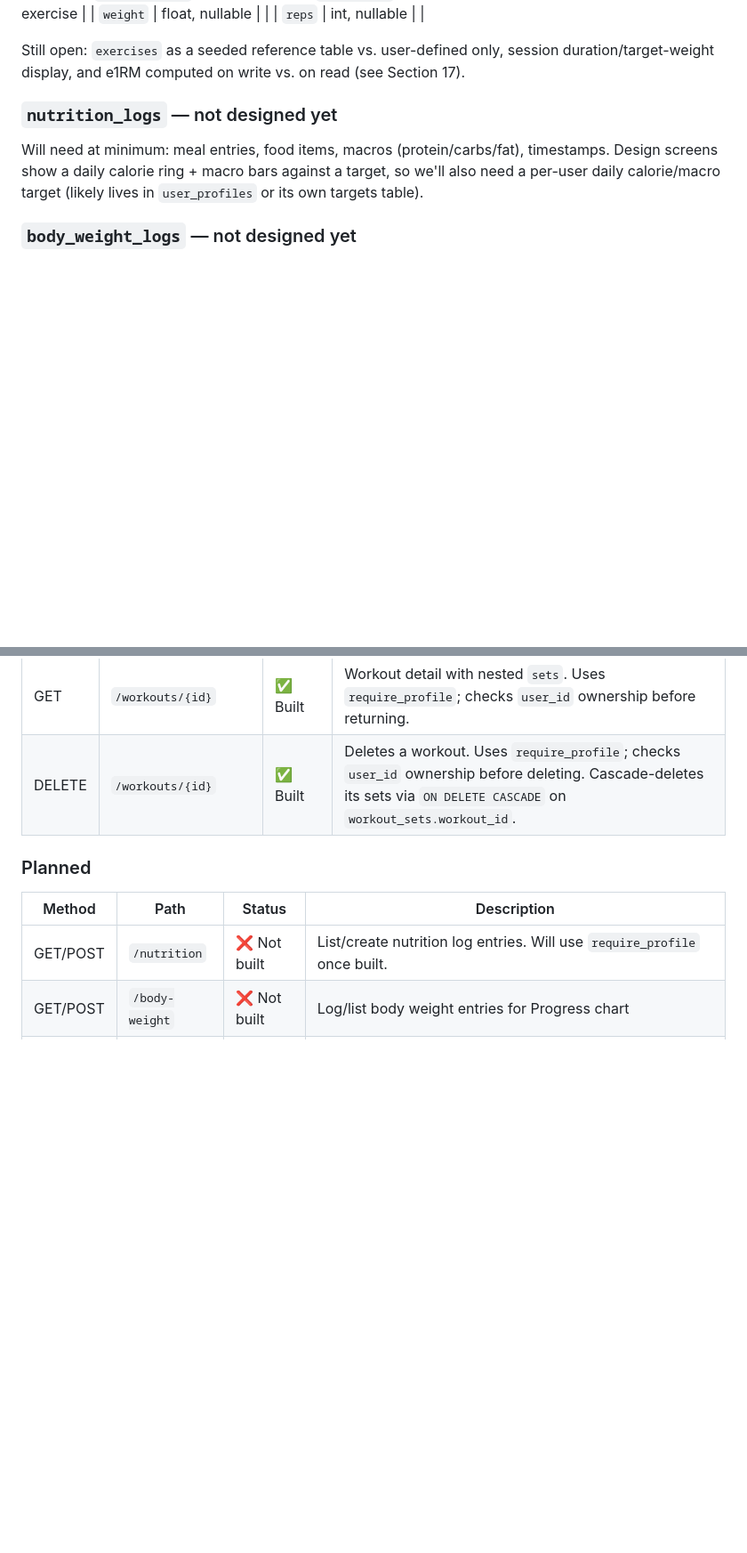
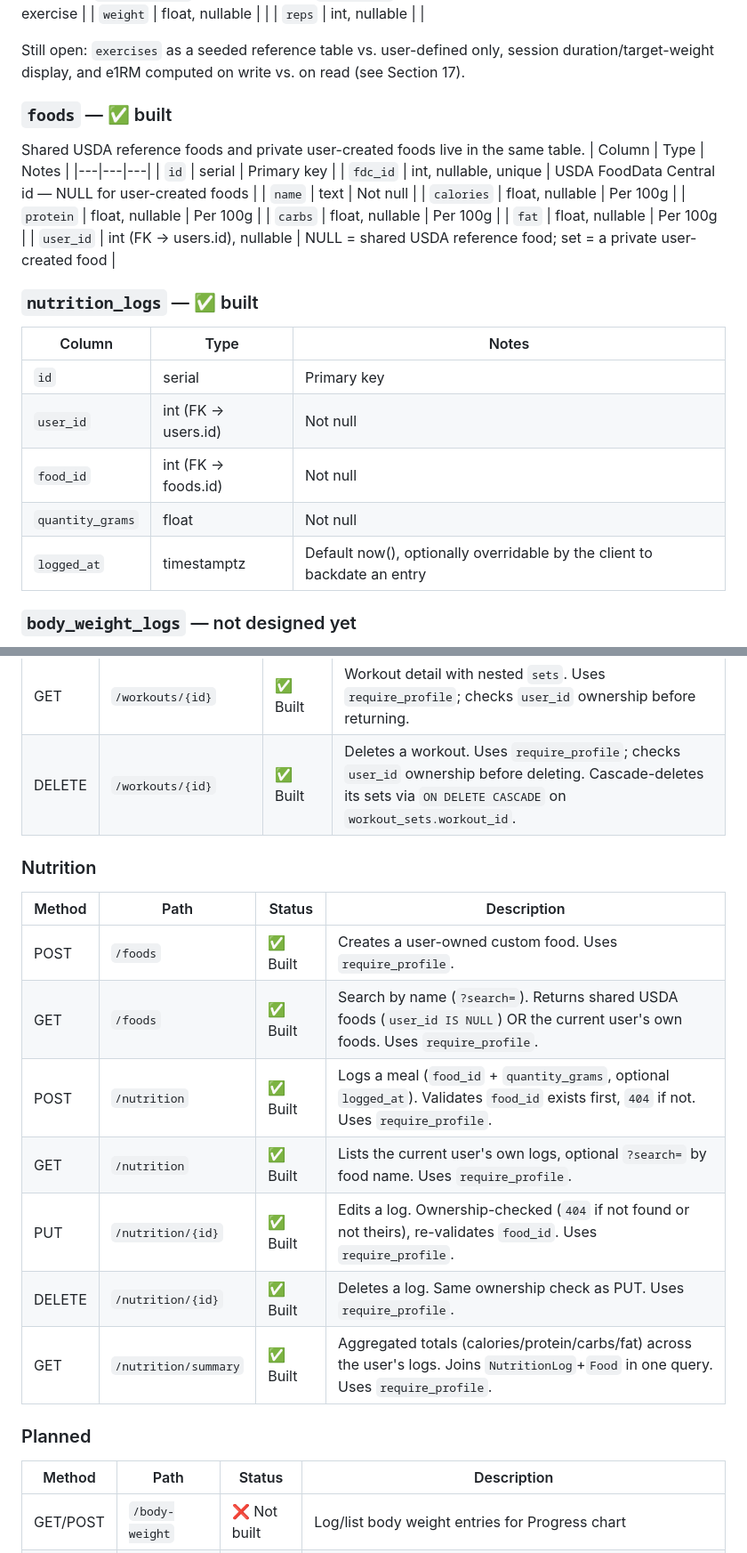
Before and after one commit to HMadan70/gymind, a Markdown page: PROJECT_STATUS.md, 2 parts joined by grey strips. Shown at 89% size. GitHub-like rendering; blank space fills up the shorter version.

Commit message:
Document the built and tested Nutrition feature in PROJECT_STATUS.md

```diff
--- a/PROJECT_STATUS.md
+++ b/PROJECT_STATUS.md
@@ -193,8 +193,27 @@ One row per logged set — see Section 10 for why sets aren't grouped/collapsed.
 
 Still open: `exercises` as a seeded reference table vs. user-defined only, session duration/target-weight display, and e1RM computed on write vs. on read (see Section 17).
 
-### `nutrition_logs` — not designed yet
-Will need at minimum: meal entries, food items, macros (protein/carbs/fat), timestamps. Design screens show a daily calorie ring + macro bars against a target, so we'll also need a per-user daily calorie/macro target (likely lives in `user_profiles` or its own targets table).
+### `foods` — ✅ built
+Shared USDA reference foods and private user-created foods live in the same table.
+| Column | Type | Notes |
+|---|---|---|
+| `id` | serial | Primary key |
+| `fdc_id` | int, nullable, unique | USDA FoodData Central id — NULL for user-created foods |
+| `name` | text | Not null |
+| `calories` | float, nullable | Per 100g |
+| `protein` | float, nullable | Per 100g |
+| `carbs` | float, nullable | Per 100g |
+| `fat` | float, nullable | Per 100g |
+| `user_id` | int (FK → users.id), nullable | NULL = shared USDA reference food; set = a private user-created food |
+
+### `nutrition_logs` — ✅ built
+| Column | Type | Notes |
+|---|---|---|
+| `id` | serial | Primary key |
+| `user_id` | int (FK → users.id) | Not null |
+| `food_id` | int (FK → foods.id) | Not null |
+| `quantity_grams` | float | Not null |
+| `logged_at` | timestamptz | Default now(), optionally overridable by the client to backdate an entry |
 
 ### `body_weight_logs` — not designed yet
 Needed for the Progress screen's body weight chart. At minimum: user_id, weight, unit (lb/kg), logged_at timestamp.
@@ -235,10 +254,20 @@ Needed for the Progress screen's body weight chart. At minimum: user_id, weight,
 | GET | `/workouts/{id}` | ✅ Built | Workout detail with nested `sets`. Uses `require_profile`; checks `user_id` ownership before returning. |
 | DELETE | `/workouts/{id}` | ✅ Built | Deletes a workout. Uses `require_profile`; checks `user_id` ownership before deleting. Cascade-deletes its sets via `ON DELETE CASCADE` on `workout_sets.workout_id`. |
 
+### Nutrition
+| Method | Path | Status | Description |
+|---|---|---|---|
+| POST | `/foods` | ✅ Built | Creates a user-owned custom food. Uses `require_profile`. |
+| GET | `/foods` | ✅ Built | Search by name (`?search=`). Returns shared USDA foods (`user_id IS NULL`) OR the current user's own foods. Uses `require_profile`. |
+| POST | `/nutrition` | ✅ Built | Logs a meal (`food_id` + `quantity_grams`, optional `logged_at`). Validates `food_id` exists first, `404` if not. Uses `require_profile`. |
+| GET | `/nutrition` | ✅ Built | Lists the current user's own logs, optional `?search=` by food name. Uses `require_profile`. |
+| PUT | `/nutrition/{id}` | ✅ Built | Edits a log. Ownership-checked (`404` if not found or not theirs), re-validates `food_id`. Uses `require_profile`. |
+| DELETE | `/nutrition/{id}` | ✅ Built | Deletes a log. Same ownership check as PUT. Uses `require_profile`. |
+| GET | `/nutrition/summary` | ✅ Built | Aggregated totals (calories/protein/carbs/fat) across the user's logs. Joins `NutritionLog`+`Food` in one query. Uses `require_profile`. |
+
 ### Planned
 | Method | Path | Status | Description |
 |---|---|---|---|
-| GET/POST | `/nutrition` | ❌ Not built | List/create nutrition log entries. Will use `require_profile` once built. |
 | GET/POST | `/body-weight` | ❌ Not built | Log/list body weight entries for Progress chart |
 | GET | `/progress` | ❌ Not built | Aggregated stats/trends — scoped per design: body weight trend, e1RM trend per exercise, muscle-group strength summary |
 | POST | `/coach` | ❌ Not built | AI coach interaction endpoint — chat UI is fully designed, backend/LLM integration not started |
```
Also changed, not shown: other parts of PROJECT_STATUS.md (+9 -4 lines).
